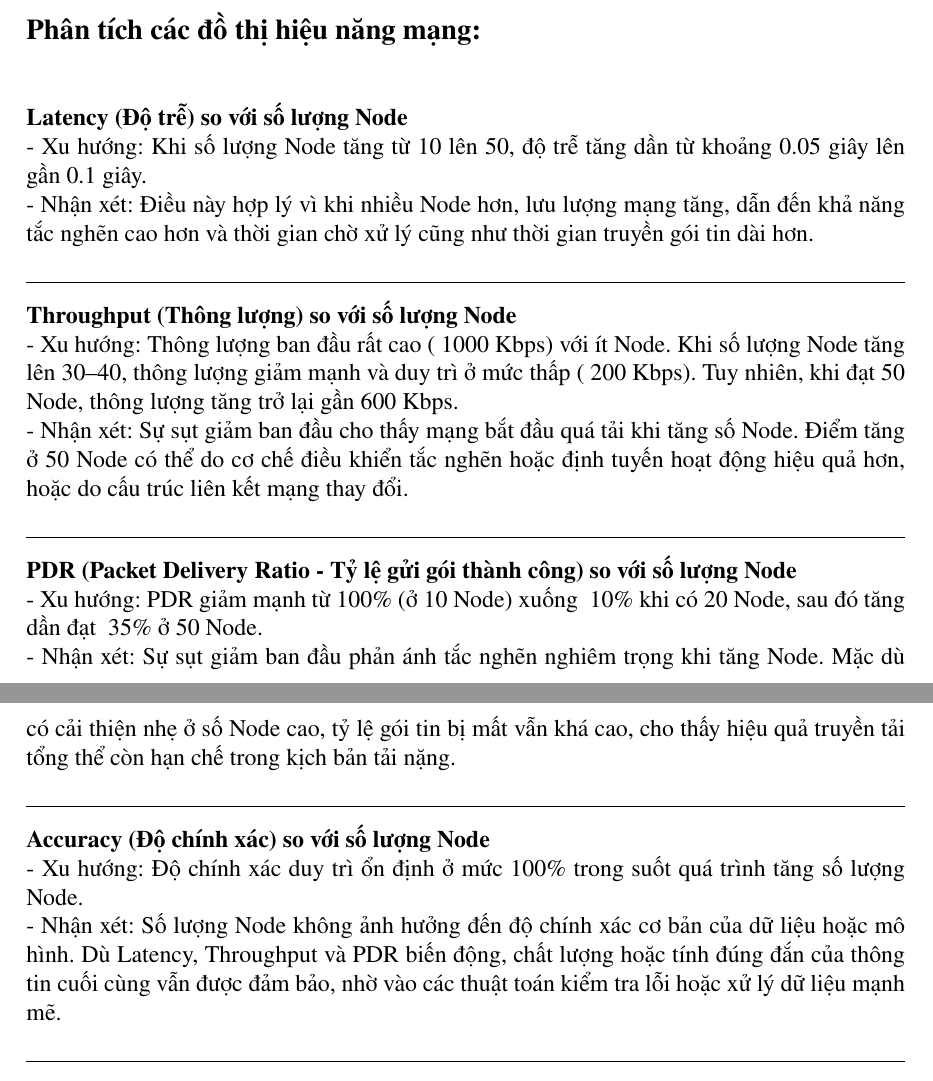
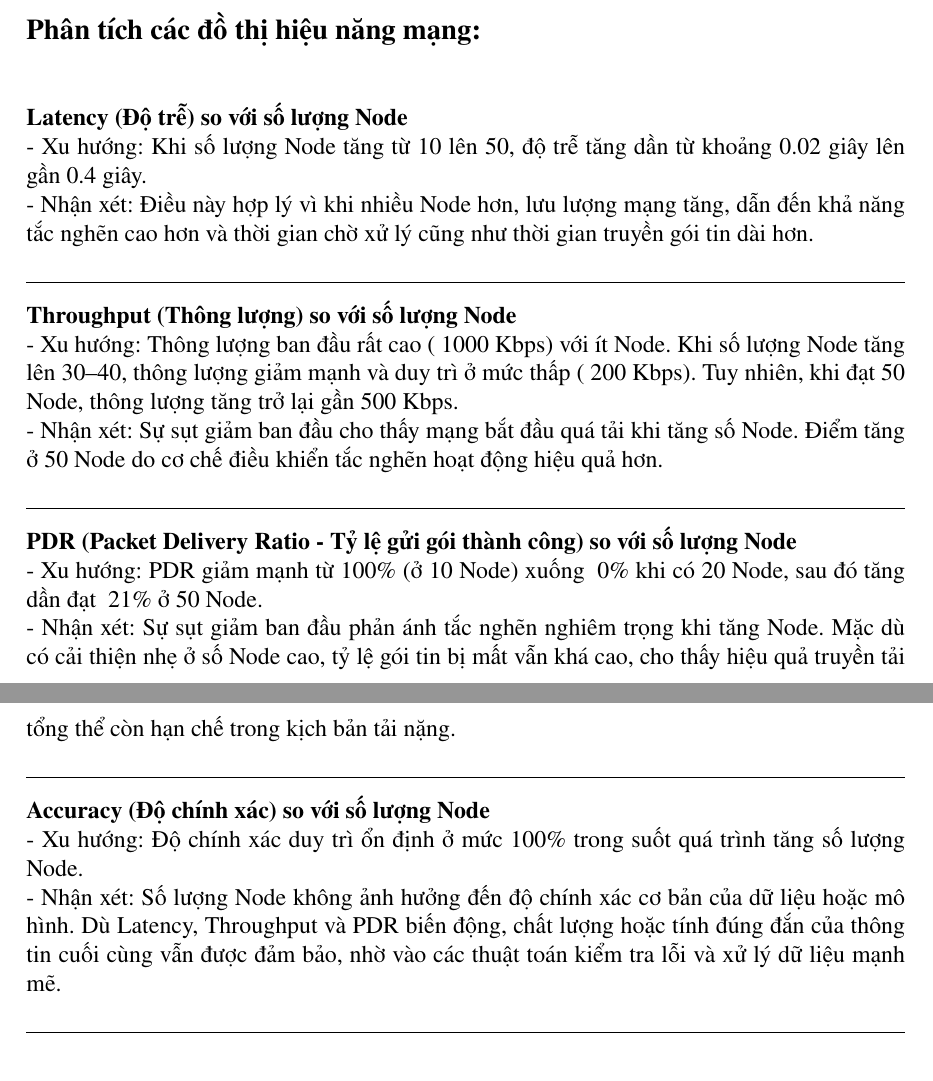
Before and after one commit to tra134/DDoS-Detection-and-Mitigation-with-ML-Models, a LaTeX document (report/report.tex): two parts of pages 22 and 23 of 27, joined at a grey line, cut so that both start at the same text. Compiled offline with pdfLaTeX.

Commit message:
fix report ver4

```diff
--- a/report/report.tex
+++ b/report/report.tex
@@ -555,26 +555,26 @@ Cụ thể, đồ thị cho thấy:
 \vspace{8mm}
 
 \noindent \textbf{Latency (Độ trễ) so với số lượng Node} \\
-- Xu hướng: Khi số lượng Node tăng từ 10 lên 50, độ trễ tăng dần từ khoảng 0.05 giây lên gần 0.1 giây. \\
+- Xu hướng: Khi số lượng Node tăng từ 10 lên 50, độ trễ tăng dần từ khoảng 0.02 giây lên gần 0.4 giây. \\
 - Nhận xét: Điều này hợp lý vì khi nhiều Node hơn, lưu lượng mạng tăng, dẫn đến khả năng tắc nghẽn cao hơn và thời gian chờ xử lý cũng như thời gian truyền gói tin dài hơn.
 
 \noindent\rule{\textwidth}{0.4pt}
 
 \noindent \textbf{Throughput (Thông lượng) so với số lượng Node} \\
-- Xu hướng: Thông lượng ban đầu rất cao (~1000 Kbps) với ít Node. Khi số lượng Node tăng lên 30–40, thông lượng giảm mạnh và duy trì ở mức thấp (~200 Kbps). Tuy nhiên, khi đạt 50 Node, thông lượng tăng trở lại gần 600 Kbps. \\
-- Nhận xét: Sự sụt giảm ban đầu cho thấy mạng bắt đầu quá tải khi tăng số Node. Điểm tăng ở 50 Node có thể do cơ chế điều khiển tắc nghẽn hoặc định tuyến hoạt động hiệu quả hơn, hoặc do cấu trúc liên kết mạng thay đổi.
+- Xu hướng: Thông lượng ban đầu rất cao (~1000 Kbps) với ít Node. Khi số lượng Node tăng lên 30–40, thông lượng giảm mạnh và duy trì ở mức thấp (~200 Kbps). Tuy nhiên, khi đạt 50 Node, thông lượng tăng trở lại gần 500 Kbps. \\
+- Nhận xét: Sự sụt giảm ban đầu cho thấy mạng bắt đầu quá tải khi tăng số Node. Điểm tăng ở 50 Node do cơ chế điều khiển tắc nghẽn hoạt động hiệu quả hơn.
 
 \noindent\rule{\textwidth}{0.4pt}
 
 \noindent \textbf{PDR (Packet Delivery Ratio - Tỷ lệ gửi gói thành công) so với số lượng Node} \\
-- Xu hướng: PDR giảm mạnh từ 100\% (ở 10 Node) xuống ~10\% khi có 20 Node, sau đó tăng dần đạt ~35\% ở 50 Node. \\
+- Xu hướng: PDR giảm mạnh từ 100\% (ở 10 Node) xuống ~0\% khi có 20 Node, sau đó tăng dần đạt ~21\% ở 50 Node. \\
 - Nhận xét: Sự sụt giảm ban đầu phản ánh tắc nghẽn nghiêm trọng khi tăng Node. Mặc dù có cải thiện nhẹ ở số Node cao, tỷ lệ gói tin bị mất vẫn khá cao, cho thấy hiệu quả truyền tải tổng thể còn hạn chế trong kịch bản tải nặng.
 
 \noindent\rule{\textwidth}{0.4pt}
 
 \noindent \textbf{Accuracy (Độ chính xác) so với số lượng Node} \\
 - Xu hướng: Độ chính xác duy trì ổn định ở mức 100\% trong suốt quá trình tăng số lượng Node. \\
-- Nhận xét: Số lượng Node không ảnh hưởng đến độ chính xác cơ bản của dữ liệu hoặc mô hình. Dù Latency, Throughput và PDR biến động, chất lượng hoặc tính đúng đắn của thông tin cuối cùng vẫn được đảm bảo, nhờ vào các thuật toán kiểm tra lỗi hoặc xử lý dữ liệu mạnh mẽ.
+- Nhận xét: Số lượng Node không ảnh hưởng đến độ chính xác cơ bản của dữ liệu hoặc mô hình. Dù Latency, Throughput và PDR biến động, chất lượng hoặc tính đúng đắn của thông tin cuối cùng vẫn được đảm bảo, nhờ vào các thuật toán kiểm tra lỗi và xử lý dữ liệu mạnh mẽ.
 
 \noindent\rule{\textwidth}{0.4pt}
 
```
Also changed, not shown: report/report.pdf.
